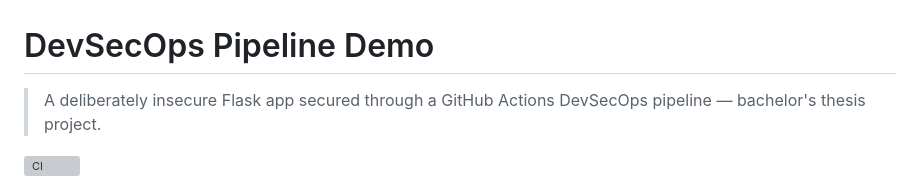
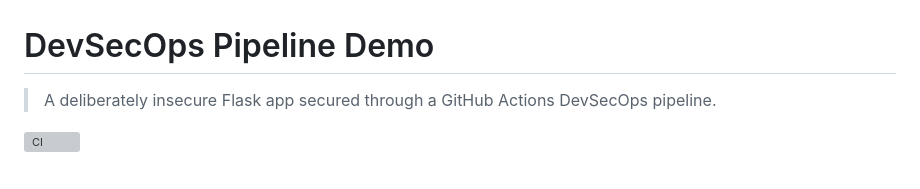
Before and after one commit to BohdanPanasenko/devsecops-pipeline-demo, a Markdown page: README.md, the part around the change. GitHub-like rendering; grey boxes are pictures that could not be loaded.

Commit message:
docs: readme update
Removed unnecessary text from the project description.

```diff
--- a/README.md
+++ b/README.md
@@ -1,6 +1,6 @@
 # DevSecOps Pipeline Demo
 
-> A deliberately insecure Flask app secured through a GitHub Actions DevSecOps pipeline — bachelor's thesis project.
+> A deliberately insecure Flask app secured through a GitHub Actions DevSecOps pipeline.
 
 [![CI](https://github.com/BohdanPanasenko/devsecops-pipeline-demo/actions/workflows/ci.yml/badge.svg)](https://github.com/BohdanPanasenko/devsecops-pipeline-demo/actions/workflows/ci.yml)
 
```
